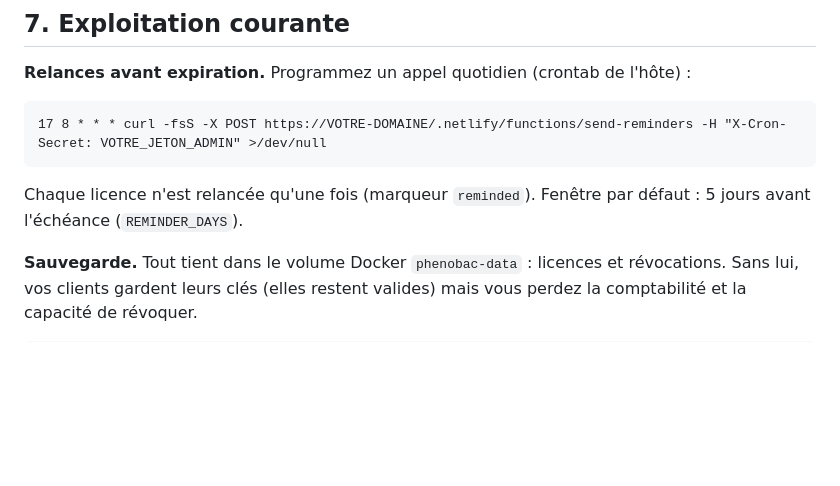
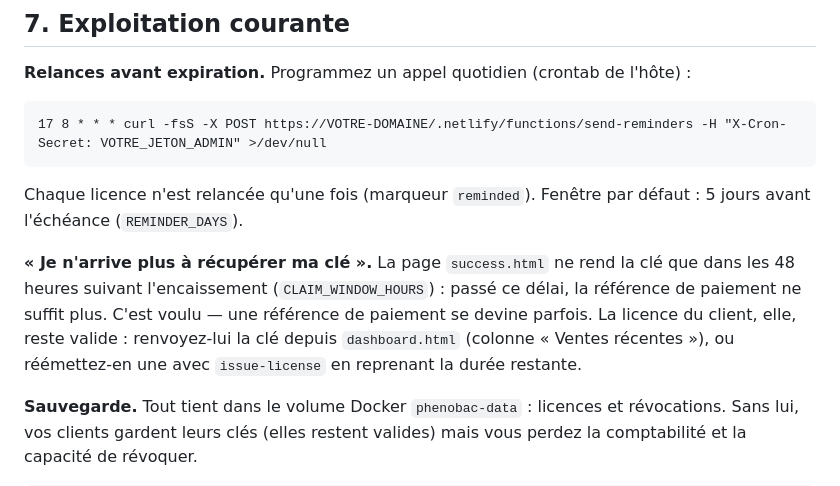
Before and after one commit to Modibo/phenobac, a Markdown page: MISE-EN-VENTE.md, the part around the change. Drawn GitHub-style; blank space fills up the shorter version.

Commit message:
docs(mise en vente): conduite à tenir quand la fenêtre de récupération est close
Un client qui revient trois jours après son paiement ne peut plus tirer sa clé
de success.html. C'est le comportement voulu, mais il faut savoir quoi lui
répondre : la licence reste valide, on lui renvoie la clé depuis le tableau de
bord ou on en réémet une.

```diff
--- a/MISE-EN-VENTE.md
+++ b/MISE-EN-VENTE.md
@@ -171,6 +171,13 @@ curl -s -X POST https://VOTRE-DOMAINE/.netlify/functions/revoke-license \
 Chaque licence n'est relancée qu'une fois (marqueur `reminded`). Fenêtre par défaut :
 5 jours avant l'échéance (`REMINDER_DAYS`).
 
+**« Je n'arrive plus à récupérer ma clé ».** La page `success.html` ne rend la clé
+que dans les 48 heures suivant l'encaissement (`CLAIM_WINDOW_HOURS`) : passé ce
+délai, la référence de paiement ne suffit plus. C'est voulu — une référence de
+paiement se devine parfois. La licence du client, elle, reste valide : renvoyez-lui
+la clé depuis `dashboard.html` (colonne « Ventes récentes »), ou réémettez-en une
+avec `issue-license` en reprenant la durée restante.
+
 **Sauvegarde.** Tout tient dans le volume Docker `phenobac-data` : licences et
 révocations. Sans lui, vos clients gardent leurs clés (elles restent valides) mais vous
 perdez la comptabilité et la capacité de révoquer.
```
